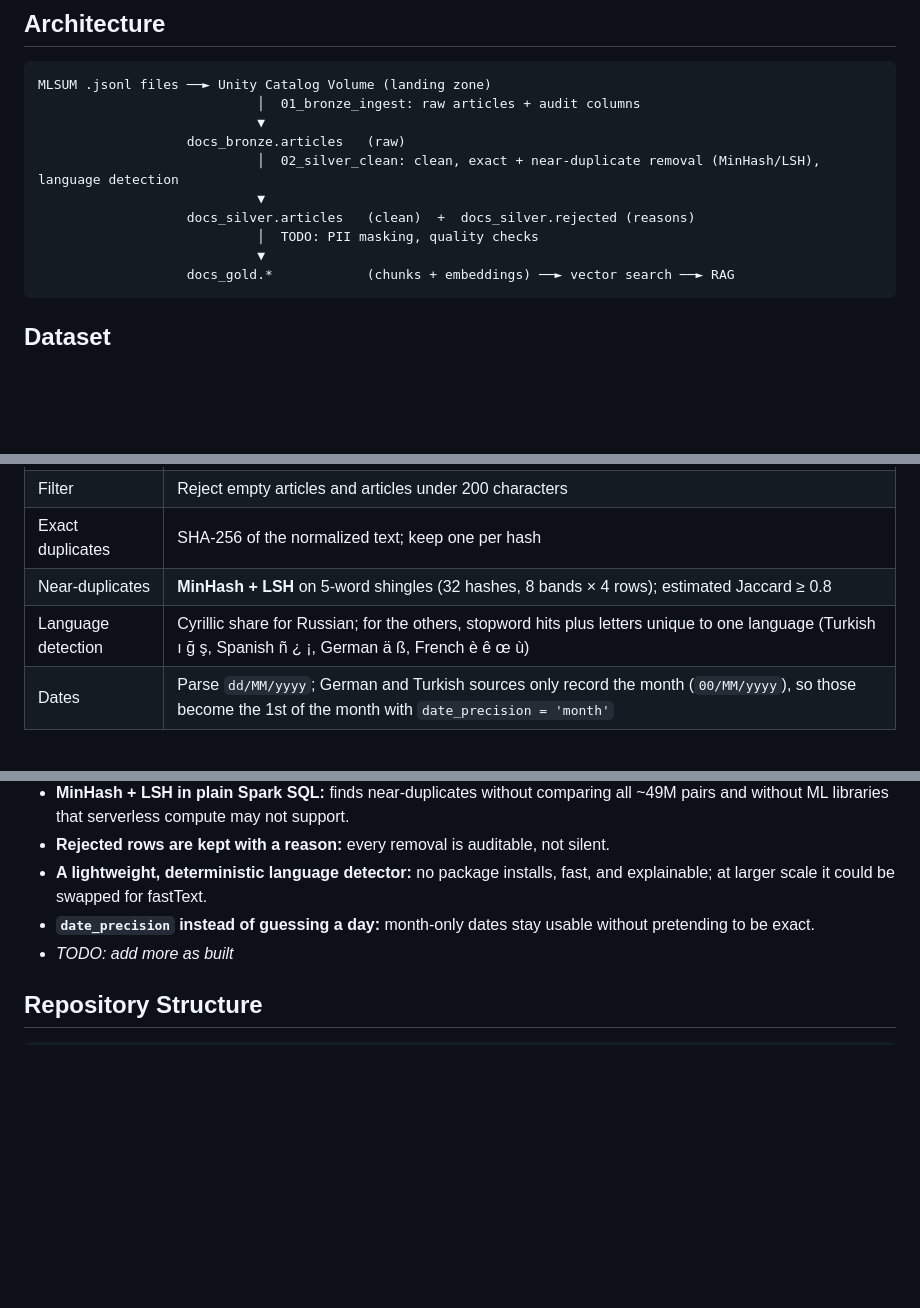
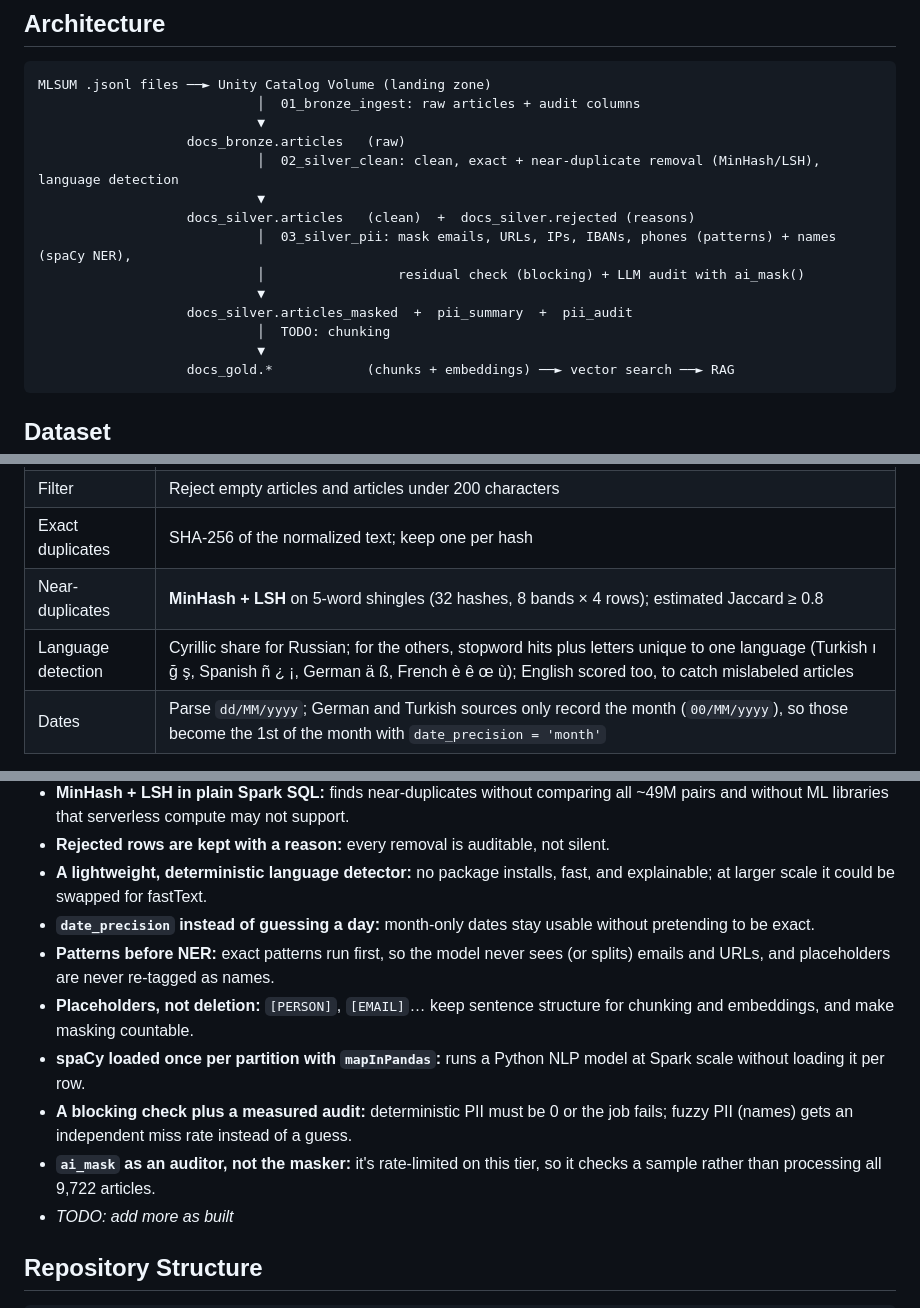
Before and after one commit to Adi7654/ai-ready-document-pipeline, a Markdown page: README.md, 3 parts joined by grey strips. GitHub-like rendering; blank space fills up the shorter version.

````diff
--- a/README.md
+++ b/README.md
@@ -20,7 +20,11 @@ MLSUM .jsonl files ──► Unity Catalog Volume (landing zone)
                             │  02_silver_clean: clean, exact + near-duplicate removal (MinHash/LSH), language detection
                             ▼
                    docs_silver.articles   (clean)  +  docs_silver.rejected (reasons)
-                            │  TODO: PII masking, quality checks
+                            │  03_silver_pii: mask emails, URLs, IPs, IBANs, phones (patterns) + names (spaCy NER),
+                            │                 residual check (blocking) + LLM audit with ai_mask()
+                            ▼
+                   docs_silver.articles_masked  +  pii_summary  +  pii_audit
+                            │  TODO: chunking
                             ▼
                    docs_gold.*            (chunks + embeddings) ──► vector search ──► RAG
 ```
@@ -60,7 +64,7 @@ Turkish articles are about 4× shorter than Russian ones, which affects how many
 | Filter | Reject empty articles and articles under 200 characters |
 | Exact duplicates | SHA-256 of the normalized text; keep one per hash |
 | Near-duplicates | **MinHash + LSH** on 5-word shingles (32 hashes, 8 bands × 4 rows); estimated Jaccard ≥ 0.8 |
-| Language detection | Cyrillic share for Russian; for the others, stopword hits plus letters unique to one language (Turkish ı ğ ş, Spanish ñ ¿ ¡, German ä ß, French è ê œ ù) |
+| Language detection | Cyrillic share for Russian; for the others, stopword hits plus letters unique to one language (Turkish ı ğ ş, Spanish ñ ¿ ¡, German ä ß, French è ê œ ù); English scored too, to catch mislabeled articles |
 | Dates | Parse `dd/MM/yyyy`; German and Turkish sources only record the month (`00/MM/yyyy`), so those become the 1st of the month with `date_precision = 'month'` |
 
 **Results**
@@ -94,6 +139,11 @@ _TODO_
 - **Rejected rows are kept with a reason:** every removal is auditable, not silent.
 - **A lightweight, deterministic language detector:** no package installs, fast, and explainable; at larger scale it could be swapped for fastText.
 - **`date_precision` instead of guessing a day:** month-only dates stay usable without pretending to be exact.
+- **Patterns before NER:** exact patterns run first, so the model never sees (or splits) emails and URLs, and placeholders are never re-tagged as names.
+- **Placeholders, not deletion:** `[PERSON]`, `[EMAIL]`… keep sentence structure for chunking and embeddings, and make masking countable.
+- **spaCy loaded once per partition with `mapInPandas`:** runs a Python NLP model at Spark scale without loading it per row.
+- **A blocking check plus a measured audit:** deterministic PII must be 0 or the job fails; fuzzy PII (names) gets an independent miss rate instead of a guess.
+- **`ai_mask` as an auditor, not the masker:** it's rate-limited on this tier, so it checks a sample rather than processing all 9,722 articles.
 - _TODO: add more as built_
 
 ## Repository Structure
````
Also changed, not shown: other parts of README.md (+45 -4 lines), docs/pii_audit.png (added), docs/pii_summary.png (added), docs/silver_summary.png, 2 other files.
